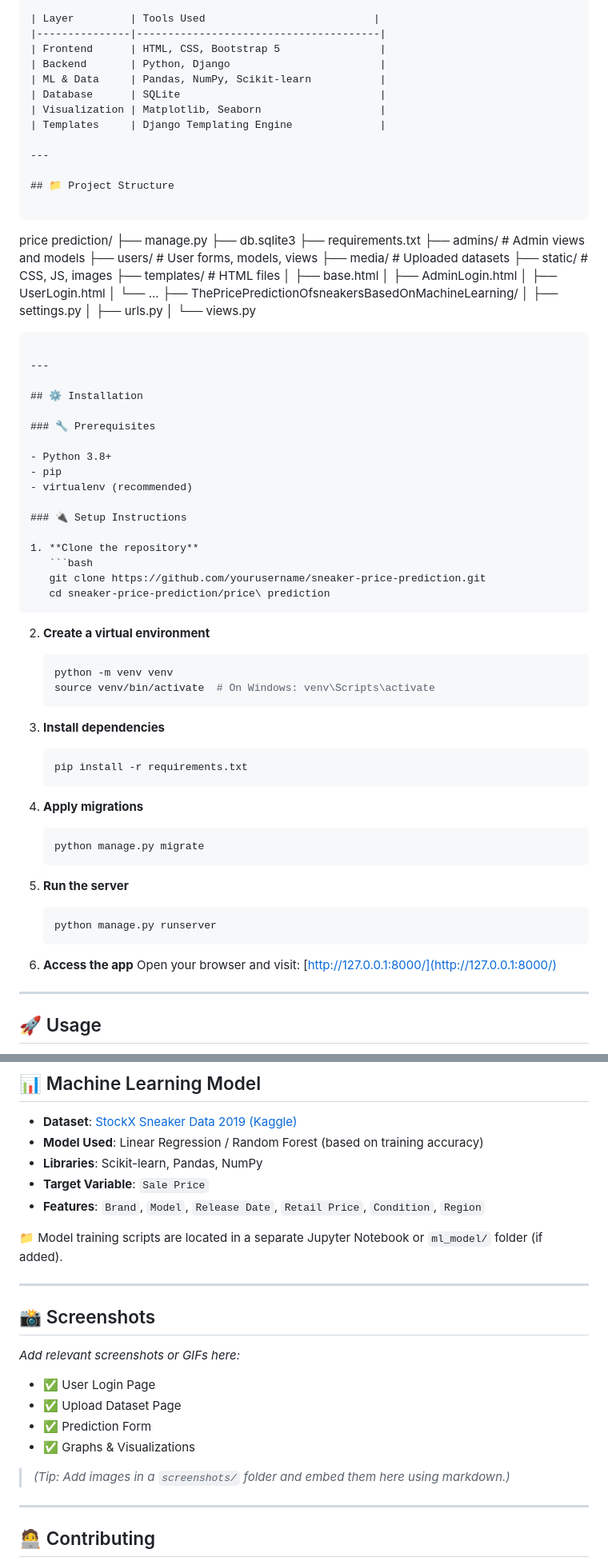
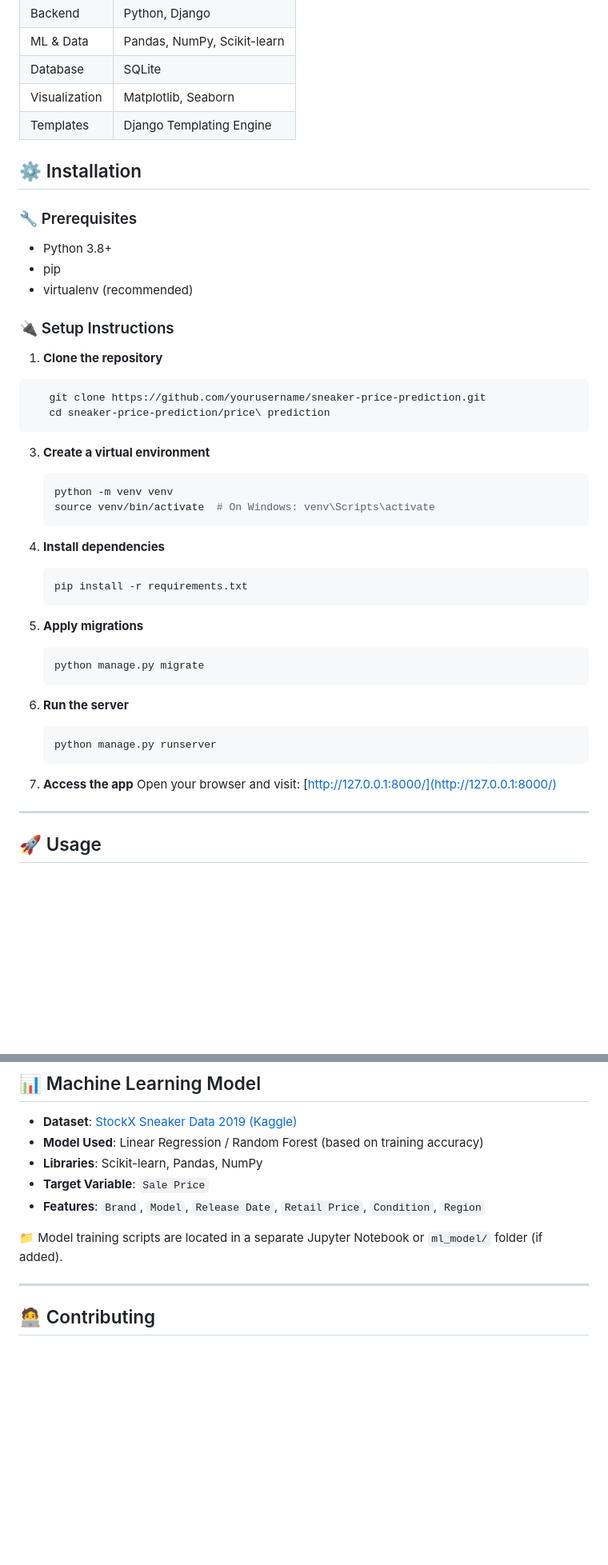
Before and after one commit to thedgarg31/Sneaker-price-prediction, a Markdown page: README.md, 2 parts joined by grey strips. Shown: that part at 80% size. Drawn GitHub-style; blank space fills up the shorter version.

`````diff
--- a/README.md
+++ b/README.md
@@ -35,33 +34,7 @@ A full-stack Django web application that predicts sneaker prices using machine l
 | Visualization | Matplotlib, Seaborn                   |
 | Templates     | Django Templating Engine              |
 
----
 
-## 📁 Project Structure
-
-```
-
-price prediction/
-├── manage.py
-├── db.sqlite3
-├── requirements.txt
-├── admins/                      # Admin views and models
-├── users/                       # User forms, models, views
-├── media/                       # Uploaded datasets
-├── static/                      # CSS, JS, images
-├── templates/                   # HTML files
-│   ├── base.html
-│   ├── AdminLogin.html
-│   ├── UserLogin.html
-│   └── ...
-├── ThePricePredictionOfsneakersBasedOnMachineLearning/
-│   ├── settings.py
-│   ├── urls.py
-│   └── views.py
-
-````
-
----
 
 ## ⚙️ Installation
 
@@ -74,37 +47,38 @@ price prediction/
 ### 🔌 Setup Instructions
 
 1. **Clone the repository**
-   ```bash
+```bash
    git clone https://github.com/yourusername/sneaker-price-prediction.git
    cd sneaker-price-prediction/price\ prediction
-````
+   ```
 
-2. **Create a virtual environment**
+
+3. **Create a virtual environment**
 
    ```bash
    python -m venv venv
    source venv/bin/activate  # On Windows: venv\Scripts\activate
    ```
 
-3. **Install dependencies**
+4. **Install dependencies**
 
    ```bash
    pip install -r requirements.txt
    ```
 
-4. **Apply migrations**
+5. **Apply migrations**
 
    ```bash
    python manage.py migrate
    ```
 
-5. **Run the server**
+6. **Run the server**
 
    ```bash
    python manage.py runserver
    ```
 
-6. **Access the app**
+7. **Access the app**
    Open your browser and visit: [http://127.0.0.1:8000/](http://127.0.0.1:8000/)
 
 ---
@@ -128,18 +102,7 @@ price prediction/
 
 📁 Model training scripts are located in a separate Jupyter Notebook or `ml_model/` folder (if added).
 
----
 
-## 📸 Screenshots
-
-*Add relevant screenshots or GIFs here:*
-
-* ✅ User Login Page
-* ✅ Upload Dataset Page
-* ✅ Prediction Form
-* ✅ Graphs & Visualizations
-
-> *(Tip: Add images in a `screenshots/` folder and embed them here using markdown.)*
 
 ---
 
`````
Also changed, not shown: other parts of README.md (+1 -2 lines).
